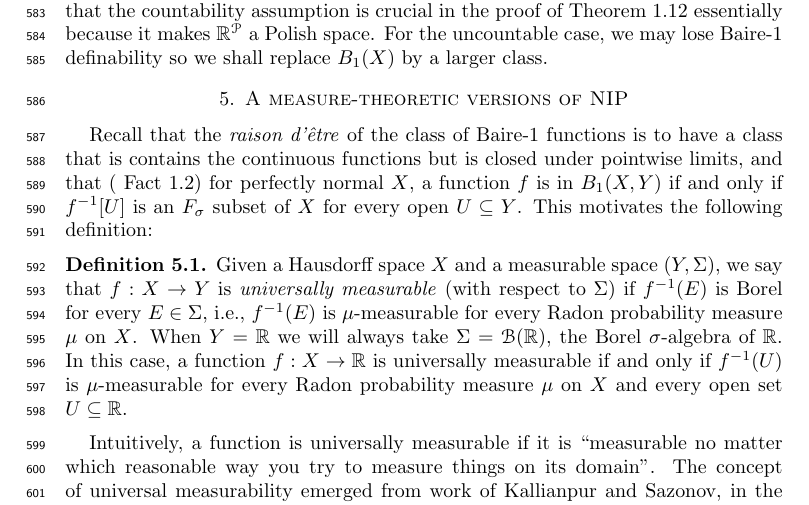
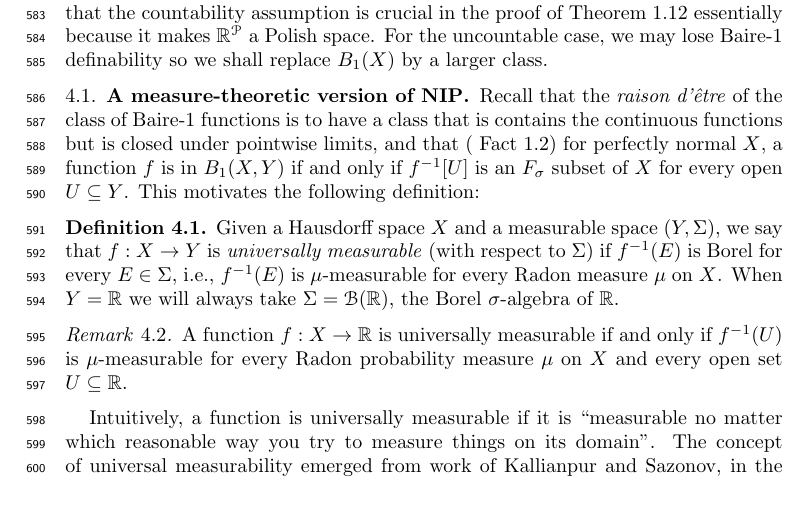
Before and after one commit to tonamatos/DeepComputationsNIP, a LaTeX paper (main.tex): part of page 16 of 21, cut so that both start at the same text. Compiled offline with pdfLaTeX.

Commit message:
Minor typos

```diff
--- a/main.tex
+++ b/main.tex
@@ -658,7 +658,7 @@ One of the main results in \cite{argyros2008rosenthal} is that, up to equivalenc
 
 We now turn to the question: what happens when $\mathcal{P}$ is uncountable? Notice that the countability assumption is crucial in the proof of Theorem \ref{Generalized BFT} essentially because it makes $\mathbb{R}^\mathcal{P}$ a Polish space. For the uncountable case, we may lose Baire-1 definability so we shall replace $B_1(X)$ by a larger class.
 
-\section{A measure-theoretic versions of NIP}
+\subsection{A measure-theoretic version of NIP}
 
 Recall that the \emph{raison d'être} of the class of Baire-1 functions is to have a class that is contains the continuous functions but is closed under pointwise limits, and that ( Fact~\ref{baire}) for perfectly normal $X$, a function  $f$ is in $B_1(X,Y)$ if and only if $f^{-1}[U]$ is an $F_\sigma$ subset of $X$ for every open $U\subseteq Y$. This motivates the following definition:
 
@@ -666,8 +666,12 @@ Recall that the \emph{raison d'être} of the class of Baire-1 functions is to ha
 
 \begin{defn}
 \label{D:universal measurability}
-Given a Hausdorff space $X$ and a measurable space $(Y,\Sigma)$, we say that $f:X\rightarrow Y$ is \emph{universally measurable} (with respect to $\Sigma$) if $f^{-1}(E)$ is Borel for every $E\in\Sigma$, i.e., $f^{-1}(E)$ is $\mu$-measurable for every Radon probability measure $\mu$ on $X$. When $Y=\mathbb{R}$ we will always take $\Sigma=\mathcal{B}(\mathbb{R})$, the Borel $\sigma$-algebra of $\mathbb{R}$.  In this case, a function $f:X\rightarrow\mathbb{R}$ is universally measurable if and only if $f^{-1}(U)$ is $\mu$-measurable for every Radon probability measure $\mu$ on $X$ and every open set $U\subseteq\mathbb{R}$.
+Given a Hausdorff space $X$ and a measurable space $(Y,\Sigma)$, we say that $f:X\rightarrow Y$ is \emph{universally measurable} (with respect to $\Sigma$) if $f^{-1}(E)$ is Borel for every $E\in\Sigma$, i.e., $f^{-1}(E)$ is $\mu$-measurable for every Radon measure $\mu$ on $X$. When $Y=\mathbb{R}$ we will always take $\Sigma=\mathcal{B}(\mathbb{R})$, the Borel $\sigma$-algebra of $\mathbb{R}$.
 \end{defn}
+
+\begin{rem}
+A function $f:X\rightarrow\mathbb{R}$ is universally measurable if and only if $f^{-1}(U)$ is $\mu$-measurable for every Radon probability measure $\mu$ on $X$ and every open set $U\subseteq\mathbb{R}$.
+\end{rem}
 
 Intuitively,  a function is universally measurable if it is ``measurable no matter which reasonable way you try to measure things on its domain". The concept of universal measurability emerged from work of  Kallianpur and Sazonov, in the late 1950's and 1960s, , with later developments by Blackwell, Darst, and others, building on earlier ideas of Gnedenko and Kolmogorov from the 1950s.  See~\cite[Chapters 1 and 2]{Pap:2002}.
 
```
Also changed, not shown: main.pdf, 5 other files.
